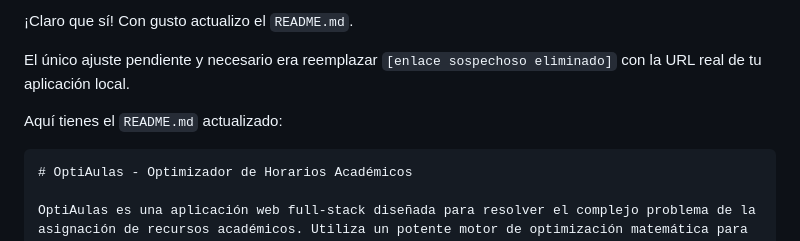
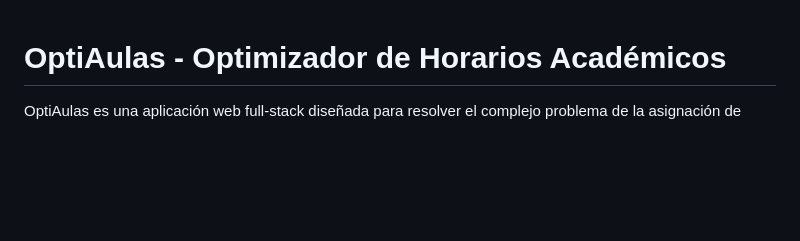
Before and after one commit to DSaav22/IO1, a Markdown page: README.md, the part around one of its changes. GitHub-like rendering; blank space fills up the shorter version.

````diff
--- a/README.md
+++ b/README.md
@@ -1,10 +1,3 @@
-¡Claro que sí\! Con gusto actualizo el `README.md`.
-
-El único ajuste pendiente y necesario era reemplazar `[enlace sospechoso eliminado]` con la URL real de tu aplicación local.
-
-Aquí tienes el `README.md` actualizado:
-
-```markdown
 # OptiAulas - Optimizador de Horarios Académicos
 
 OptiAulas es una aplicación web full-stack diseñada para resolver el complejo problema de la asignación de recursos académicos. Utiliza un potente motor de optimización matemática para generar horarios ideales que maximizan el uso de las aulas y respetan una variedad de reglas y restricciones configurables.
````
Also changed, not shown: other parts of README.md (+0 -3 lines).
